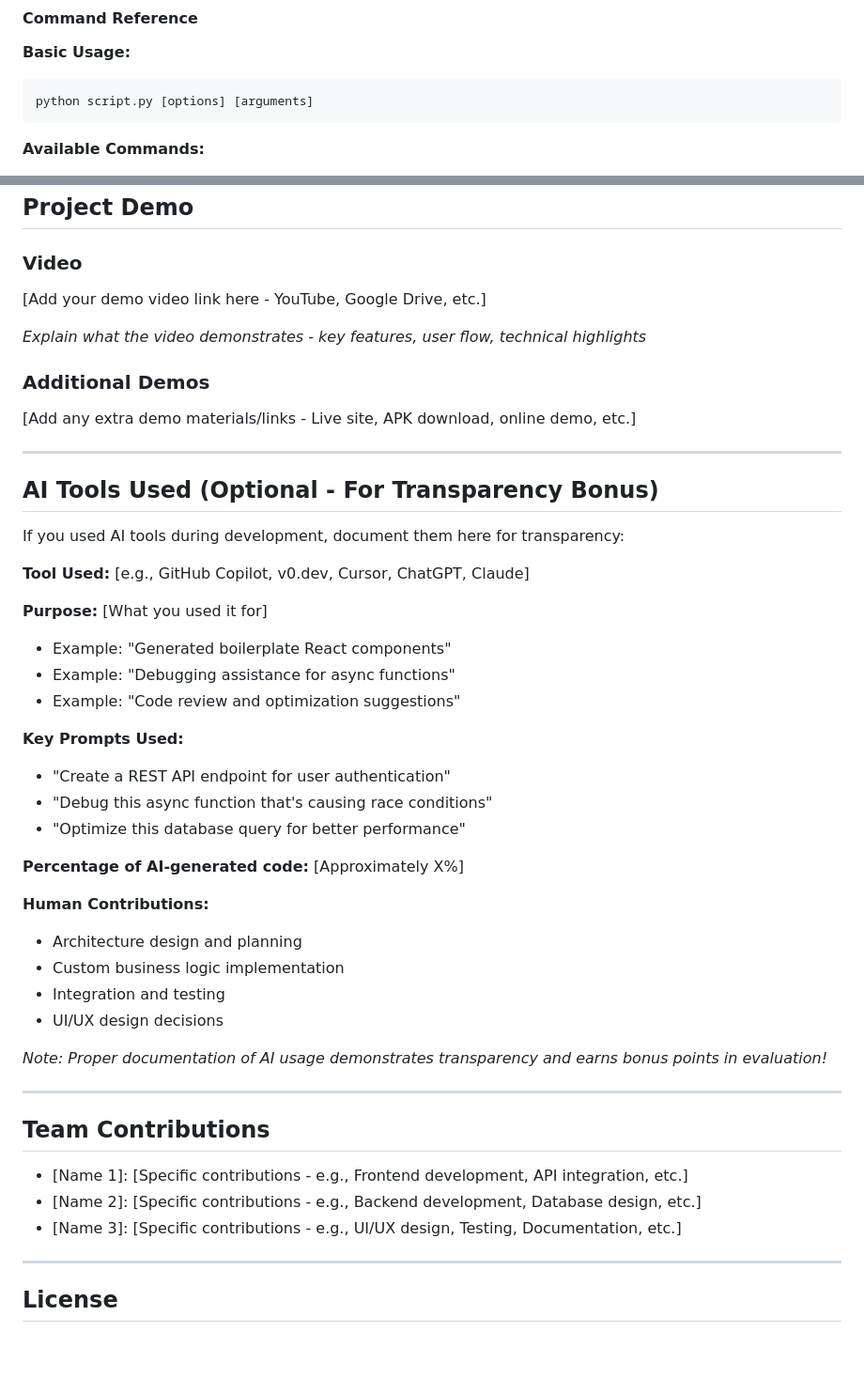
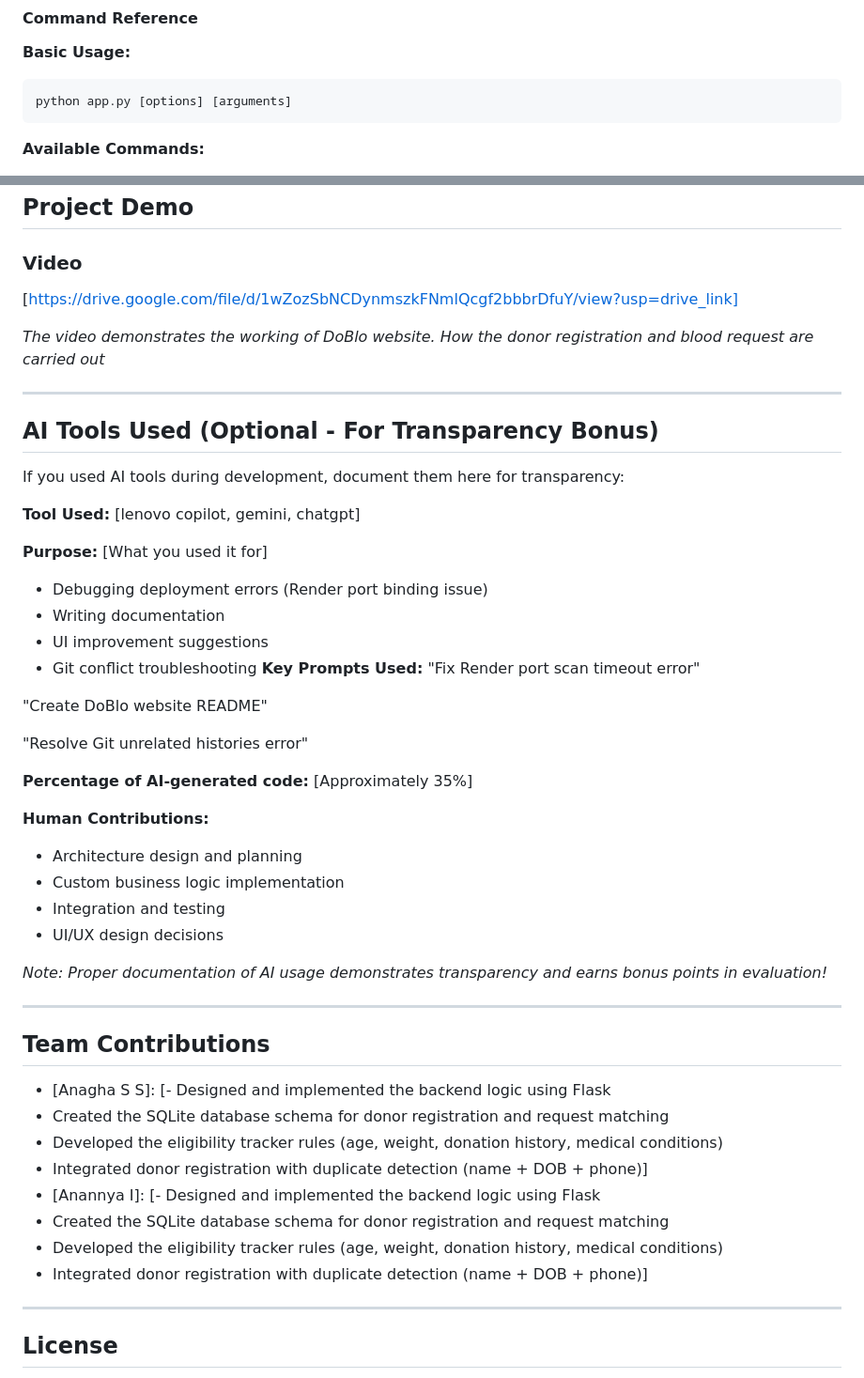
Before and after one commit to anu-sha29/DoBlo, a Markdown page: README.md, 2 parts joined by grey strips. Shown at 94% size. GitHub-like rendering; blank space fills up the shorter version.

Commit message:
3final commit

````diff
--- a/README.md
+++ b/README.md
@@ -205,7 +205,7 @@ xcodebuild -workspace App.xcworkspace -scheme App -configuration Debug
 
 **Basic Usage:**
 ```bash
-python script.py [options] [arguments]
+python app.py [options] [arguments]
 ```
 
 **Available Commands:**
@@ -298,12 +298,11 @@ python script.py -v --format json data.json
 ## Project Demo
 
 ### Video
-[Add your demo video link here - YouTube, Google Drive, etc.]
+[https://drive.google.com/file/d/1wZozSbNCDynmszkFNmlQcgf2bbbrDfuY/view?usp=drive_link]
 
-*Explain what the video demonstrates - key features, user flow, technical highlights*
+*The video demonstrates the working of DoBlo website. How the donor registration and blood request are carried out*
 
-### Additional Demos
-[Add any extra demo materials/links - Live site, APK download, online demo, etc.]
+
 
 ---
 
@@ -311,19 +310,21 @@ python script.py -v --format json data.json
 
 If you used AI tools during development, document them here for transparency:
 
-**Tool Used:** [e.g., GitHub Copilot, v0.dev, Cursor, ChatGPT, Claude]
+**Tool Used:** [lenovo copilot, gemini, chatgpt]
 
 **Purpose:** [What you used it for]
-- Example: "Generated boilerplate React components"
-- Example: "Debugging assistance for async functions"
-- Example: "Code review and optimization suggestions"
+- Debugging deployment errors (Render port binding issue)
+- Writing documentation
+- UI improvement suggestions
+- Git conflict troubleshooting
+**Key Prompts Used:**
+"Fix Render port scan timeout error"
 
-**Key Prompts Used:**
-- "Create a REST API endpoint for user authentication"
-- "Debug this async function that's causing race conditions"
-- "Optimize this database query for better performance"
+"Create DoBlo website README"
 
-**Percentage of AI-generated code:** [Approximately X%]
+"Resolve Git unrelated histories error"
+
+**Percentage of AI-generated code:** [Approximately 35%]
 
 **Human Contributions:**
 - Architecture design and planning
@@ -337,9 +338,14 @@ If you used AI tools during development, document them here for transparency:
 
 ## Team Contributions
 
-- [Name 1]: [Specific contributions - e.g., Frontend development, API integration, etc.]
-- [Name 2]: [Specific contributions - e.g., Backend development, Database design, etc.]
-- [Name 3]: [Specific contributions - e.g., UI/UX design, Testing, Documentation, etc.]
+- [Anagha S S]: [- Designed and implemented the backend logic using Flask
+- Created the SQLite database schema for donor registration and request matching
+- Developed the eligibility tracker rules (age, weight, donation history, medical conditions)
+- Integrated donor registration with duplicate detection (name + DOB + phone)]
+- [Anannya I]: [- Designed and implemented the backend logic using Flask
+- Created the SQLite database schema for donor registration and request matching
+- Developed the eligibility tracker rules (age, weight, donation history, medical conditions)
+- Integrated donor registration with duplicate detection (name + DOB + phone)]
 
 ---
 
````
